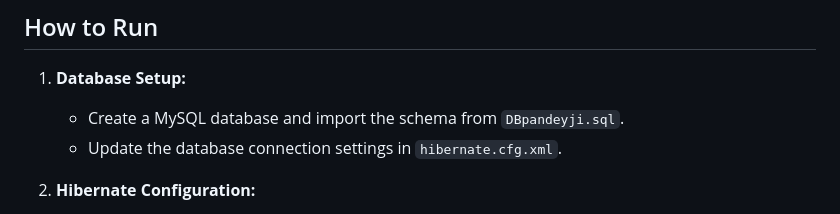
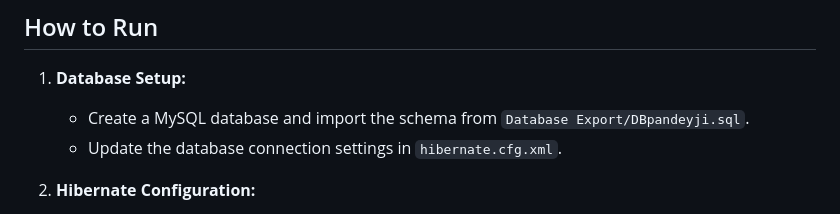
Before and after one commit to ankit1576/Pandeyji-store, a Markdown page: README.md, the part around one of its changes. GitHub-like rendering.

```diff
--- a/README.md
+++ b/README.md
@@ -23,7 +23,7 @@ This project is an e-commerce website developed using Java Servlets, JSP, HTML,
 ## How to Run
 
 1. **Database Setup:**
-   - Create a MySQL database and import the schema from `DBpandeyji.sql`.
+   - Create a MySQL database and import the schema from `Database Export/DBpandeyji.sql`.
    - Update the database connection settings in `hibernate.cfg.xml`.
 
 2. **Hibernate Configuration:**
```
Also changed, not shown: other parts of README.md (+1 -1 lines).
